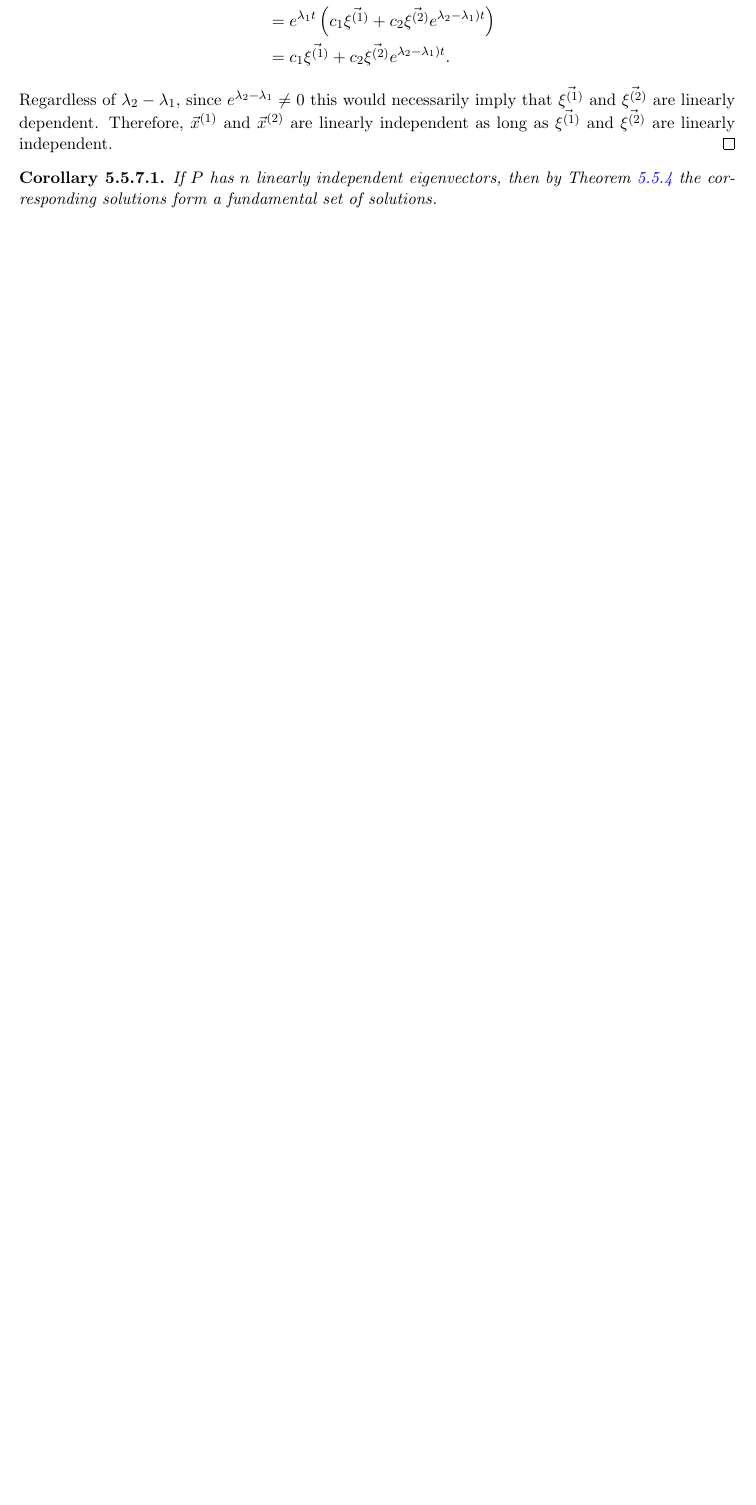
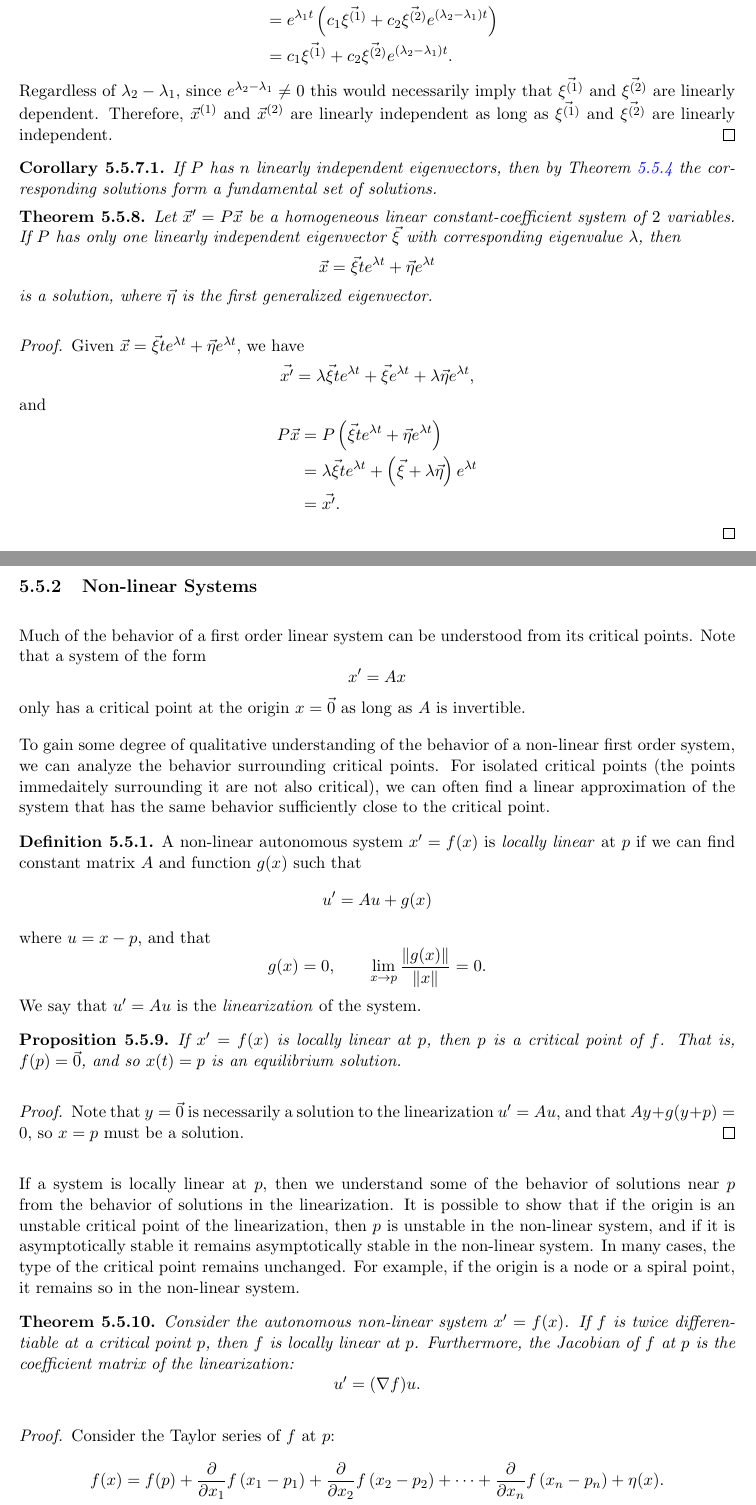
Before and after one commit to brendanburkhart/notes, a LaTeX thesis (main.tex, which reads diffeq.tex): part of page 125 of 175 before the commit and two parts of pages 125 and 126 of 177 after it, the two joined at a grey line, cut so that both start at the same text, the shorter picture padded with empty space. Compiled offline with pdfLaTeX.

Commit message:
Non-linear systems of ODES

```diff
--- a/diffeq.tex
+++ b/diffeq.tex
@@ -825,3 +827,57 @@ Now consider the system
 \begin{cor}
     If $P$ has $n$ linearly independent eigenvectors, then by Theorem \ref{linear-system-fundamental-solution} the corresponding solutions form a fundamental set of solutions.
 \end{cor}
+
+\begin{thm}
+    Let $\vec{x}' = P\vec{x}$ be a homogeneous linear constant-coefficient system of $2$ variables. If $P$ has only one linearly independent eigenvector $\vec{\xi}$ with corresponding eigenvalue $\lambda$, then
+    \[\vec{x} = \vec{\xi}te^{\lambda t} + \vec{\eta}e^{\lambda t}\] is a solution, where $\vec{\eta}$ is the first generalized eigenvector.
+\end{thm}
+
+\begin{proof}
+    Given $\vec{x} = \vec{\xi}te^{\lambda t} + \vec{\eta}e^{\lambda t}$, we have
+    \[\vec{x'} = \lambda\vec{\xi}te^{\lambda t} + \vec{\xi}e^{\lambda t} + \lambda\vec{\eta}e^{\lambda t},\]
+    and
+    \begin{align*}
+        P\vec{x} &= P\left(\vec{\xi}te^{\lambda t} + \vec{\eta}e^{\lambda t}\right) \\
+        &= \lambda\vec{\xi}te^{\lambda t} + \left(\vec{\xi} + \lambda\vec{\eta}\right)e^{\lambda t} \\
+        &= \vec{x'}.
+    \end{align*}
+\end{proof}
+
+\subsection{Non-linear Systems}
+Much of the behavior of a first order linear system can be understood from its critical points. Note that a system of the form
+\[x' = Ax\]
+only has a critical point at the origin $x = \vec{0}$ as long as $A$ is
+invertible.
+
+To gain some degree of qualitative understanding of the behavior of a non-linear first order system, we can analyze the behavior surrounding critical points. For isolated critical points (the points immedaitely surrounding it are not also critical), we can often find a linear approximation of the system that has the same behavior sufficiently close to the critical point.
+
+\begin{defn}
+    A non-linear autonomous system $x' = f(x)$ is \emph{locally linear} at $p$ if we can find constant matrix $A$ and function $g(x)$ such that
+    \[u' = Au + g(x)\]
+    where $u = x - p$, and that
+    \[g(x) = 0, \quad\quad \lim_{x \to p}\frac{\norm{g(x)}}{\norm{x}} = 0.\]
+    We say that $u' = Au$ is the \emph{linearization} of the system.
+\end{defn}
+
+\begin{prop}
+    If $x' = f(x)$ is locally linear at $p$, then $p$ is a critical point of $f$. That is, $f(p) = \vec{0}$, and so $x(t) = p$ is an equilibrium solution.
+\end{prop}
+
+\begin{proof}
+    Note that $y = \vec{0}$ is necessarily a solution to the linearization $u' = Au$, and that $Ay + g(y + p) = 0$, so $x = p$ must be a solution.
+\end{proof}
+
+If a system is locally linear at $p$, then we understand some of the behavior of solutions near $p$ from the behavior of solutions in the linearization. It is possible to show that if the origin is an unstable critical point of the linearization, then $p$ is unstable in the non-linear system, and if it is asymptotically stable it remains asymptotically stable in the non-linear system. In many cases, the type of the critical point remains unchanged. For example, if the origin is a node or a spiral point,
+it remains so in the non-linear system.
+
+\begin{thm}
+    Consider the autonomous non-linear system $x' = f(x)$. If $f$ is twice differentiable at a critical point $p$, then $f$ is locally linear at $p$. Furthermore, the Jacobian of $f$ at $p$ is the coefficient matrix of the linearization:
+    \[u' = (\nabla f)u.\]
+\end{thm}
+
+\begin{proof}
+    Consider the Taylor series of $f$ at $p$:
+    \begin{align*}
+        f(x) = f(p) + \frac{\partial}{\partial x_1}f\left(x_1 - p_1\right) + \frac{\partial}{\partial x_2}f\left(x_2 - p_2\right) + \cdots + \frac{\partial}{\partial x_n}f\left(x_n - p_n\right) + \eta(x).
+    \end{align*}
@@ -827,0 +888 @@ Now consider the system
+\end{proof}
```
Also changed, not shown: diffeq.tex (10 more changed lines).
